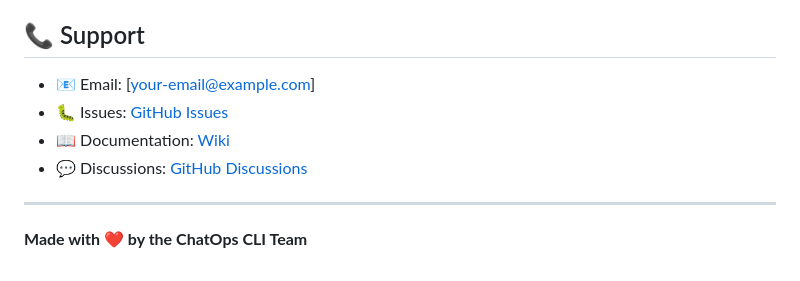
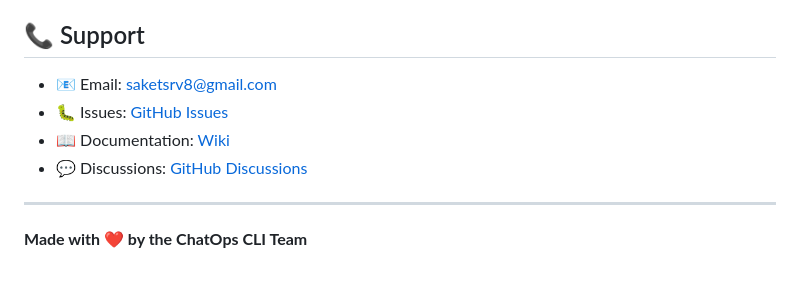
Before and after one commit to Saket8/ChatOps, a Markdown page: README.md, the part around one of its changes. GitHub-like rendering.

Commit message:
docs: Update README.md with personalized contact and repository information

```diff
--- a/README.md
+++ b/README.md
@@ -470,10 +470,10 @@ This project is licensed under the MIT License - see the [LICENSE](LICENSE) file
 
 ## 📞 Support
 
-- 📧 Email: [your-email@example.com]
-- 🐛 Issues: [GitHub Issues](https://github.com/Saket8/ChatOps/issues)
-- 📖 Documentation: [Wiki](https://github.com/Saket8/ChatOps/wiki)
-- 💬 Discussions: [GitHub Discussions](https://github.com/Saket8/ChatOps/discussions)
+- 📧 Email: [saketsrv8@gmail.com](mailto:saketsrv8@gmail.com)
+- 🐛 Issues: [GitHub Issues](https://github.com/saketsrv8/ChatOps/issues)
+- 📖 Documentation: [Wiki](https://github.com/saketsrv8/ChatOps/wiki)
+- 💬 Discussions: [GitHub Discussions](https://github.com/saketsrv8/ChatOps/discussions)
 
 ---
 
```
Also changed, not shown: other parts of README.md (+3 -3 lines).
